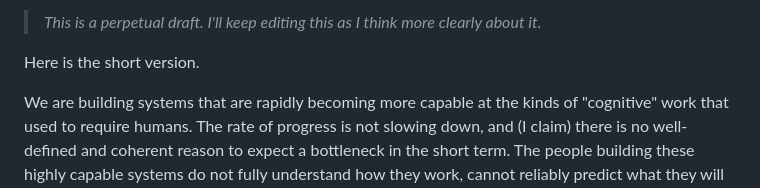
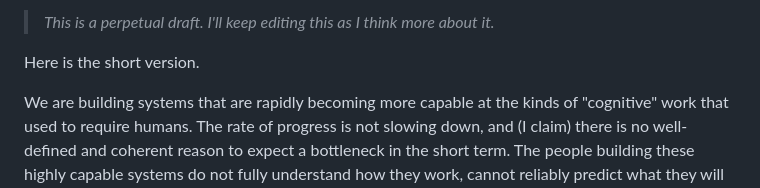
Before and after one commit to IonutGStan06/alignmentbrief, a Markdown page: why-safety.md, the part around the change. Rendered like a GitHub page.

Commit message:
Revise draft statement for improved clarity
Updated wording for clarity in the draft.

```diff
--- a/why-safety.md
+++ b/why-safety.md
@@ -1,4 +1,4 @@
-> *This is a perpetual draft. I'll keep editing this as I think more clearly about it.*
+> *This is a perpetual draft. I'll keep editing this as I think more about it.*
 
 Here is the short version.
 
```
